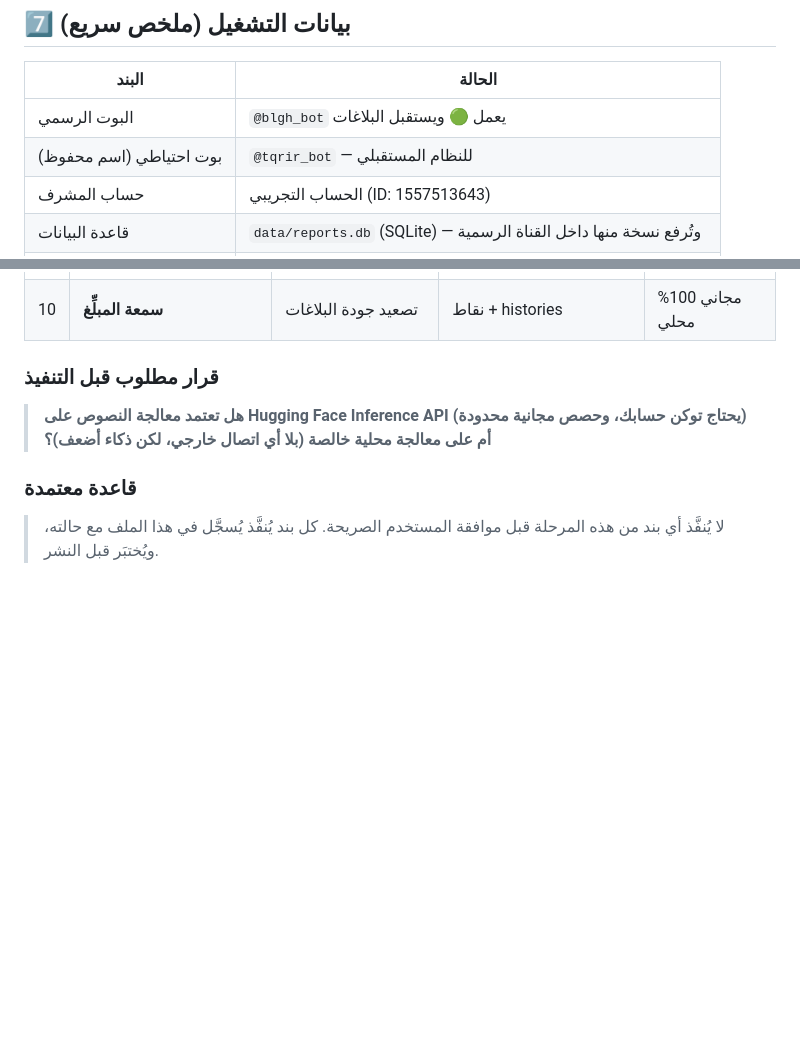
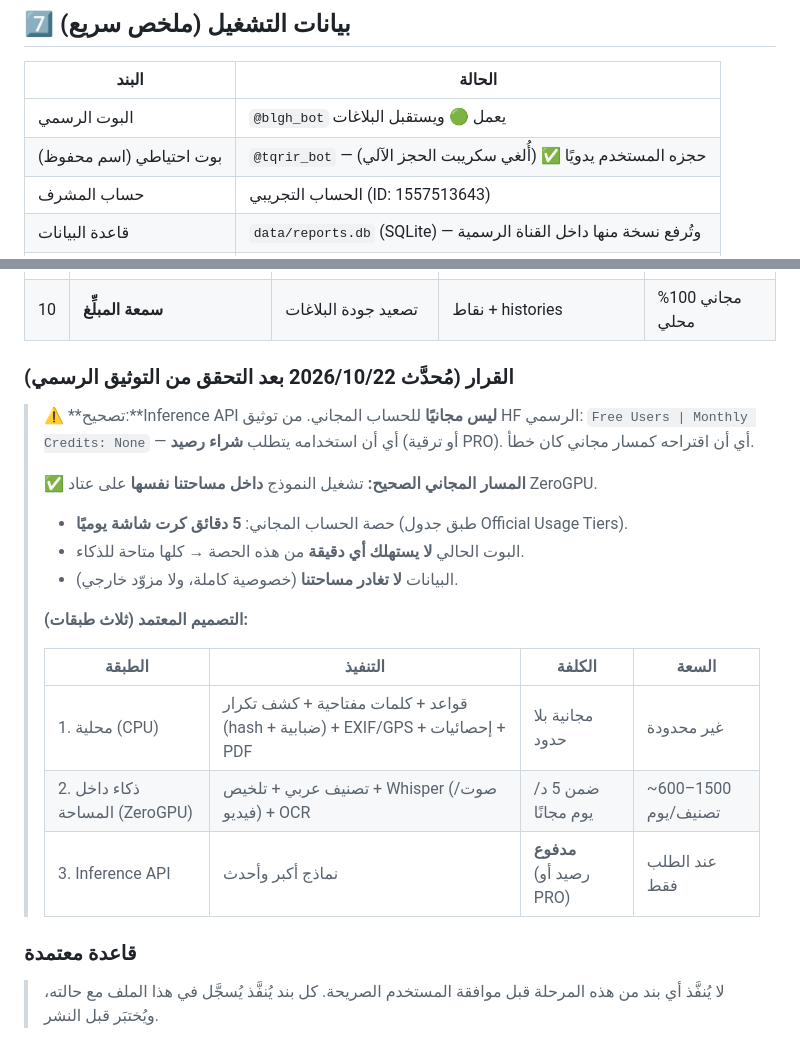
Before and after one commit to ABU-AZZAM-COM/mrw-bot, a Markdown page: آلية_العمل.md, 2 parts joined by grey strips. GitHub-like rendering; blank space fills up the shorter version.

Commit message:
تصحيح مسار الذكاء: Inference API مدفوع للحساب المجاني - البديل هو ZeroGPU داخل المساحة

```diff
--- a/آلية_العمل.md
+++ b/آلية_العمل.md
@@ -93,7 +93,7 @@
 | البند | الحالة |
 |---|---|
 | البوت الرسمي | `@blgh_bot` يعمل 🟢 ويستقبل البلاغات |
-| بوت احتياطي (اسم محفوظ) | `@tqrir_bot` — للنظام المستقبلي |
+| بوت احتياطي (اسم محفوظ) | `@tqrir_bot` — حجزه المستخدم يدويًا ✅ (أُلغي سكريبت الحجز الآلي) |
 | حساب المشرف | الحساب التجريبي (ID: 1557513643) |
 | قاعدة البيانات | `data/reports.db` (SQLite) — وتُرفع نسخة منها داخل القناة الرسمية |
 | الصور المحفوظة | `media/` محليًا، أو `file_id` فقط في السحابة (الملف يبقى في تلغرام) |
@@ -215,10 +215,24 @@
 | 9 | **OCR عربي** للصور | قراءة اللوحات والأرقام | واجهة OCR مجانية | حصة مجانية |
 | 10 | **سمعة المبلِّغ** | تصعيد جودة البلاغات | نقاط + histories | مجاني 100% محلي |
 
-### قرار مطلوب قبل التنفيذ
+### القرار (مُحدَّث 2026/10/22 بعد التحقق من التوثيق الرسمي)
 
-> **هل تعتمد معالجة النصوص على Hugging Face Inference API (يحتاج توكن حسابك، وحصص مجانية محدودة)
-> أم على معالجة محلية خالصة (بلا أي اتصال خارجي، لكن ذكاء أضعف)؟**
+> ⚠️ **تصحيح:**Inference API **ليس مجانيًا** للحساب المجاني.
+> من توثيق HF الرسمي: `Free Users | Monthly Credits: None` — أي أن استخدامه
+> يتطلب **شراء رصيد** (أو ترقية PRO). أي أن اقتراحه كمسار مجاني كان خطأ.
+>
+> ✅ **المسار المجاني الصحيح:** تشغيل النموذج **داخل مساحتنا نفسها** على عتاد ZeroGPU.
+> - حصة الحساب المجاني: **5 دقائق كرت شاشة يوميًا** (طبق جدول Official Usage Tiers).
+> - البوت الحالي **لا يستهلك أي دقيقة** من هذه الحصة → كلها متاحة للذكاء.
+> - البيانات **لا تغادر مساحتنا** (خصوصية كاملة، ولا مزوّد خارجي).
+>
+> **التصميم المعتمد (ثلاث طبقات):**
+>
+> | الطبقة | التنفيذ | الكلفة | السعة |
+> |---|---|---|---|
+> | 1. محلية (CPU) | قواعد + كلمات مفتاحية + كشف تكرار (hash + ضبابية) + EXIF/GPS + إحصائيات + PDF | مجانية بلا حدود | غير محدودة |
+> | 2. ذكاء داخل المساحة (ZeroGPU) | تصنيف عربي + تلخيص + Whisper (صوت/فيديو) + OCR | ضمن 5 د/يوم مجانًا | ~600–1500 تصنيف/يوم |
+> | 3. Inference API | نماذج أكبر وأحدث | **مدفوع** (رصيد أو PRO) | عند الطلب فقط |
 
 ### قاعدة معتمدة
 
```
